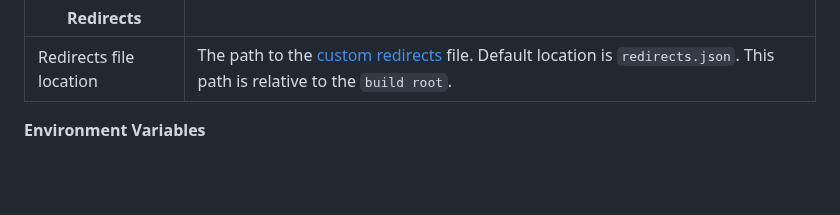
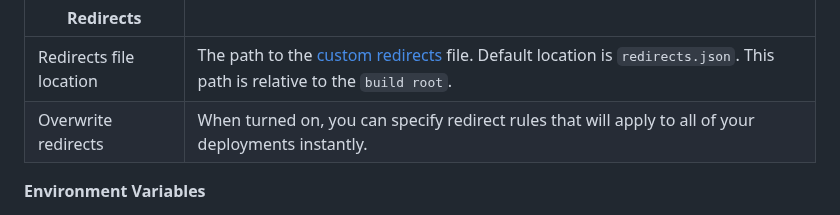
Before and after one commit to stormkit-io/www-stormkit-io, a Markdown page: content/docs/deployments--2-configuration.md, the part around the change. GitHub-like rendering; blank space fills up the shorter version.

```diff
--- a/content/docs/deployments--2-configuration.md
+++ b/content/docs/deployments--2-configuration.md
@@ -47,6 +47,7 @@ The `Serverless` settings are used only for `API` functions. Read more about [Wr
 | Redirects            |             |
 | -------------------- | ----------- |
 | Redirects file location | The path to the [custom redirects](/docs/features/redirects-and-path-rewrites) file. Default location is `redirects.json`. This path is relative to the `build root`. |
+| Overwrite redirects | When turned on, you can specify redirect rules that will apply to all of your deployments instantly. |
 
 **Environment Variables**
 
```
Also changed, not shown: content/blog/whats-new.md (+4 -0 lines), content/docs/features--redirects-and-path-rewrites.md (+11 -0 lines).
